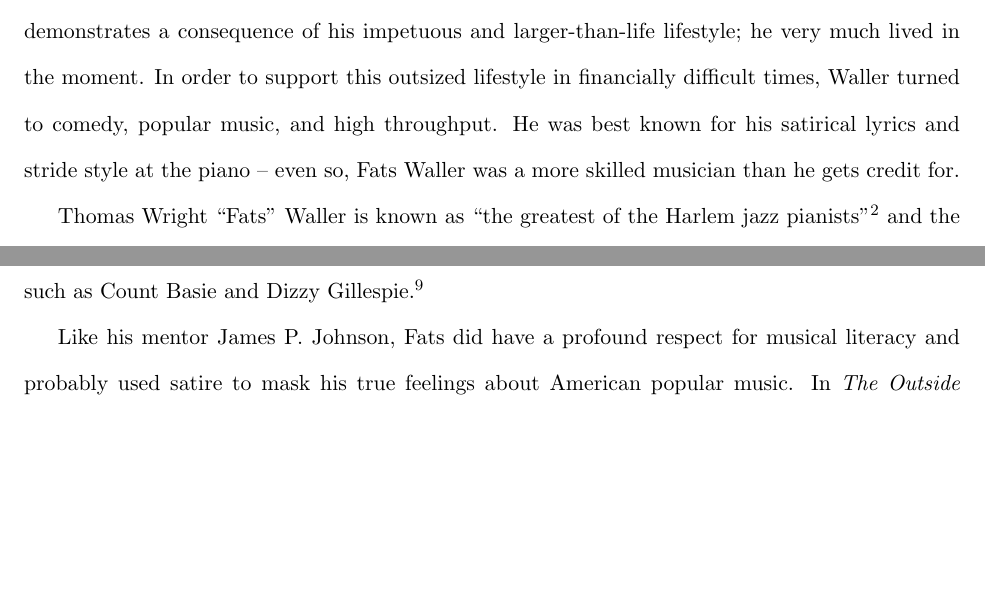
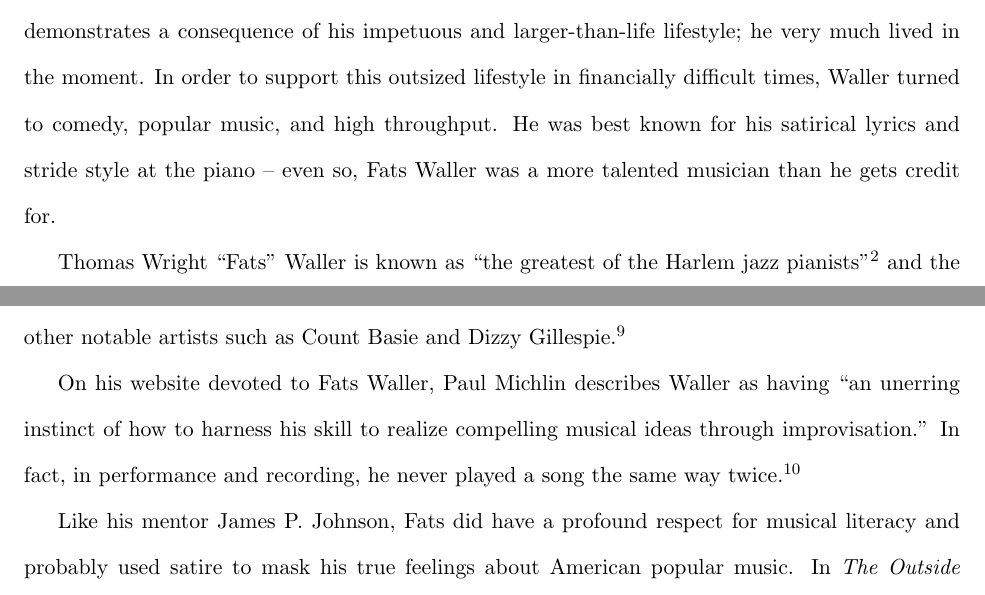
Before and after one commit to amiel/waller, a LaTeX document (waller.tex): two parts of pages 2 and 3 of 9, joined at a grey line, cut so that both start at the same text, the shorter picture padded with empty space. Compiled offline with pdfLaTeX.

Commit message:
a finished rough draft

```diff
--- a/waller.tex
+++ b/waller.tex
@@ -26,7 +26,7 @@
 	% \newcommand{\footnoterecall}[1]{\footnotemark[\value{#1}]}
 
 	\def\fattitle{``One never knows -- \emph{do} one?''}
-	\def\fatslogan{the skills of Fats Waller}
+	\def\fatslogan{the remarkable gifts of Fats Waller}
 
 
 	\pagestyle{fancy}
@@ -47,7 +47,7 @@
 	\maketitle
 
 	\label{sec:introduction}
-	When Fats Waller was introduced to Billy Kyle, pianist for John Kirby, Waller commented on a recording of theirs he had heard recently. Patting Kyle on the back he said, ``That modulation you play from A-flat to F was simply terrific! Where did you get that one from, man?'' To which Kyle replied, ``I took it off a record of yours.''\footnote{\cite[231]{anecdotes}.} This story, along with many others from \emph{Jazz Anecdotes}, demonstrates a consequence of his impetuous and larger-than-life lifestyle; he very much lived in the moment. In order to support this outsized lifestyle in financially difficult times, Waller turned to comedy, popular music, and high throughput. He was best known for his satirical lyrics and stride style at the piano -- even so, Fats Waller was a more skilled musician than he gets credit for.
+	When Fats Waller was introduced to Billy Kyle, pianist for John Kirby, Waller commented on a recording of theirs he had heard recently. Patting Kyle on the back he said, ``That modulation you play from A-flat to F was simply terrific! Where did you get that one from, man?'' To which Kyle replied, ``I took it off a record of yours.''\footnote{\cite[231]{anecdotes}.} This story, along with many others from \emph{Jazz Anecdotes}, demonstrates a consequence of his impetuous and larger-than-life lifestyle; he very much lived in the moment. In order to support this outsized lifestyle in financially difficult times, Waller turned to comedy, popular music, and high throughput. He was best known for his satirical lyrics and stride style at the piano -- even so, Fats Waller was a more talented musician than he gets credit for.
 
 	\label{sec:piano_skills}
 	Thomas Wright ``Fats'' Waller is known as ``the greatest of the Harlem jazz pianists''\footnote{\cite[2]{life}.} and the only stride pianist to become famous because of it.\footnote{\cite[146]{visions}.} Fats had a large range of stylistic capabilities, but by far the most popular was his stride. The term ``stride'' refers to a style of piano playing originated by James P. Johnson and probably derived from the ragtime technique of alternating between low notes and higher chords with the left hand.\footnote{for more about ``stride'', see \cite[79]{experience}.} In \emph{Fats Waller: his Life \& Times}, Alyn Shipton explains that as stride diverged from ragtime, the left-hand parts became more complex and less regular, and the right-hand parts became more complex and difficult as well.\footnote{\cite[5]{life}.} Fats picked up many techniques and prowess from his mentor James P. Johnson and by watching him perform cutting-contests (a form of musical battle in the 1920s-1930s). During that time he also picked up from Johnson ``a love of the classics, a respect for musical literacy, and (so far as the piano was concerned) a taste and delicacy of touch that allowed Fats the full dynamic range in his playing.''\footnote{\cite[8]{life}.}
@@ -81,8 +81,9 @@
 			\end{minipage}
 		\end{figure}
 
-	Fats was exceptional at improvising over classic stride. He also augmented the standard 2 beat stride rhythm with occasional three-beat cross-rhythms. These rhythms are exemplified in Example \ref{fig:hurt}, along with many of his other standard style traits, such as his tasteful variety of tone and texture (a skill he probably developed as an organ player), and the chromatic alterations and added inner pitches to octaves and 10\textsuperscript{ths} in the left hand that were undoubtedly a large influence to Art Tatum (another stride pianist, and one of the few who could rival Waller's mastery in technique).\footnote{\cite[40]{grove-book:waller}.} Art Tatum wasn't alone in looking up to Fats Waller. His creative style influenced other notable artists such as Count Basie and Dizzy Gillespie.\footnote{Waller's friendship and influence on both Count Basie and Art Tatum is mentioned in many sources. How he influenced Gillespie came from an interview with Gillespie on the CBS network program ``60 Minutes'' (which I discovered in \citetitle{transcriptions} by \cite{transcriptions}).}
+	Fats was exceptional at improvising over classic stride. He also augmented the standard 2 beat stride rhythm with occasional three-beat cross-rhythms. These rhythms are exemplified in Example~\ref{fig:hurt}, along with many of his other standard style traits, such as his tasteful variety of tone and texture (a skill he probably developed as an organ player), and the chromatic alterations and added inner pitches to octaves and 10\textsuperscript{ths} in the left hand that were undoubtedly a large influence to Art Tatum (another stride pianist, and one of the few who could rival Waller's mastery in technique).\footnote{\cite[40]{grove-book:waller}.} Art Tatum wasn't alone in looking up to Fats Waller. His creative style influenced other notable artists such as Count Basie and Dizzy Gillespie.\footnote{Waller's friendship and influence on both Count Basie and Art Tatum is mentioned in many sources. How he influenced Gillespie came from an interview with Gillespie on the CBS network program ``60 Minutes'' (which I discovered in \citetitle{transcriptions} by \cite{transcriptions}).}
 
+	On his website devoted to Fats Waller, Paul Michlin describes Waller as having ``an unerring instinct of how to harness his skill to realize compelling musical ideas through improvisation.'' In fact, in performance and recording, he never played a song the same way twice.\footnote{\cite{transcriptions}}
 
 	\label{sec:respect}
 	Like his mentor James P. Johnson, Fats did have a profound respect for musical literacy and probably used satire to mask his true feelings about American popular music. In \emph{The Outside Insider}, Morroe Berger effectively explains this relationship:
```
Also changed, not shown: waller.pdf, waller.tex (2 more changed lines), 1 other file.
